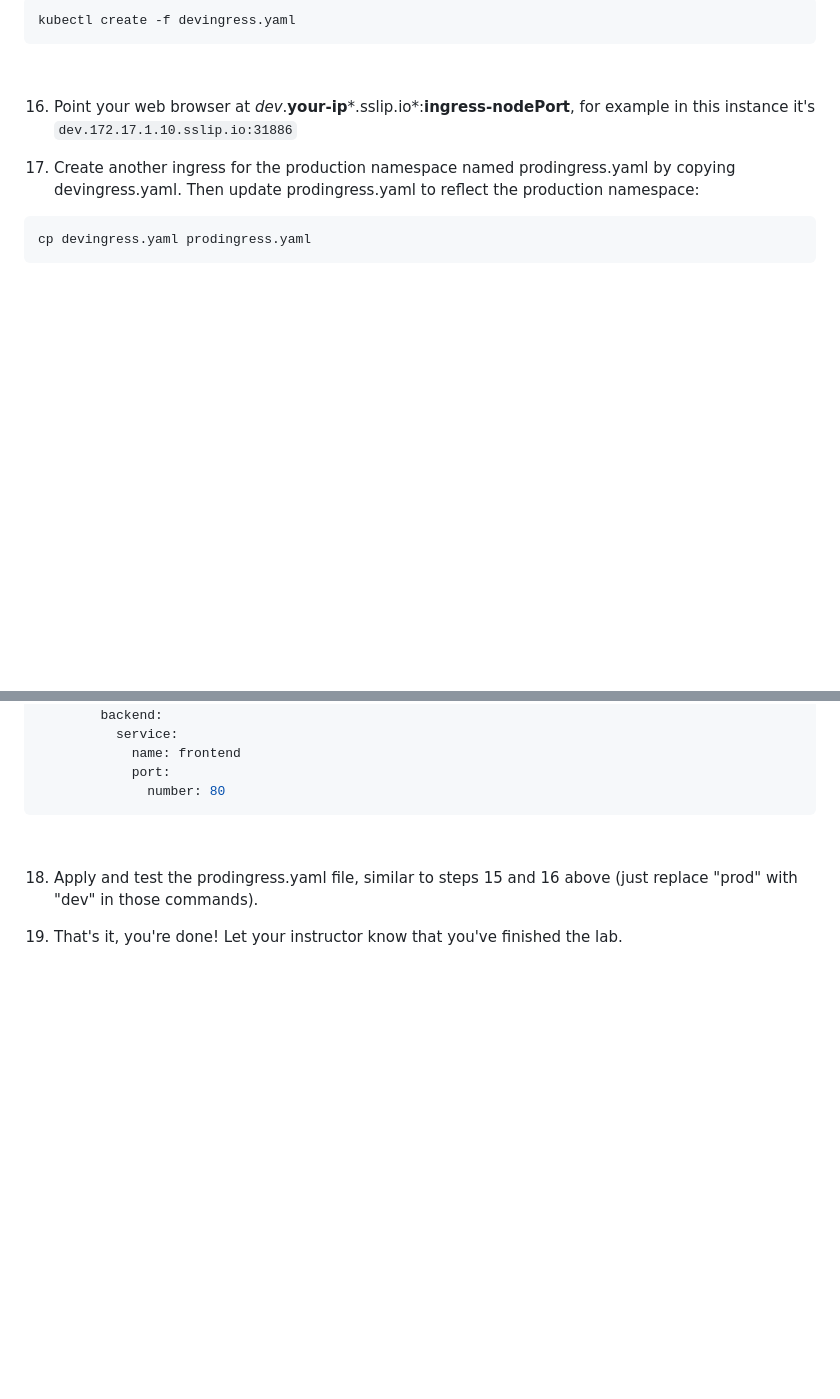
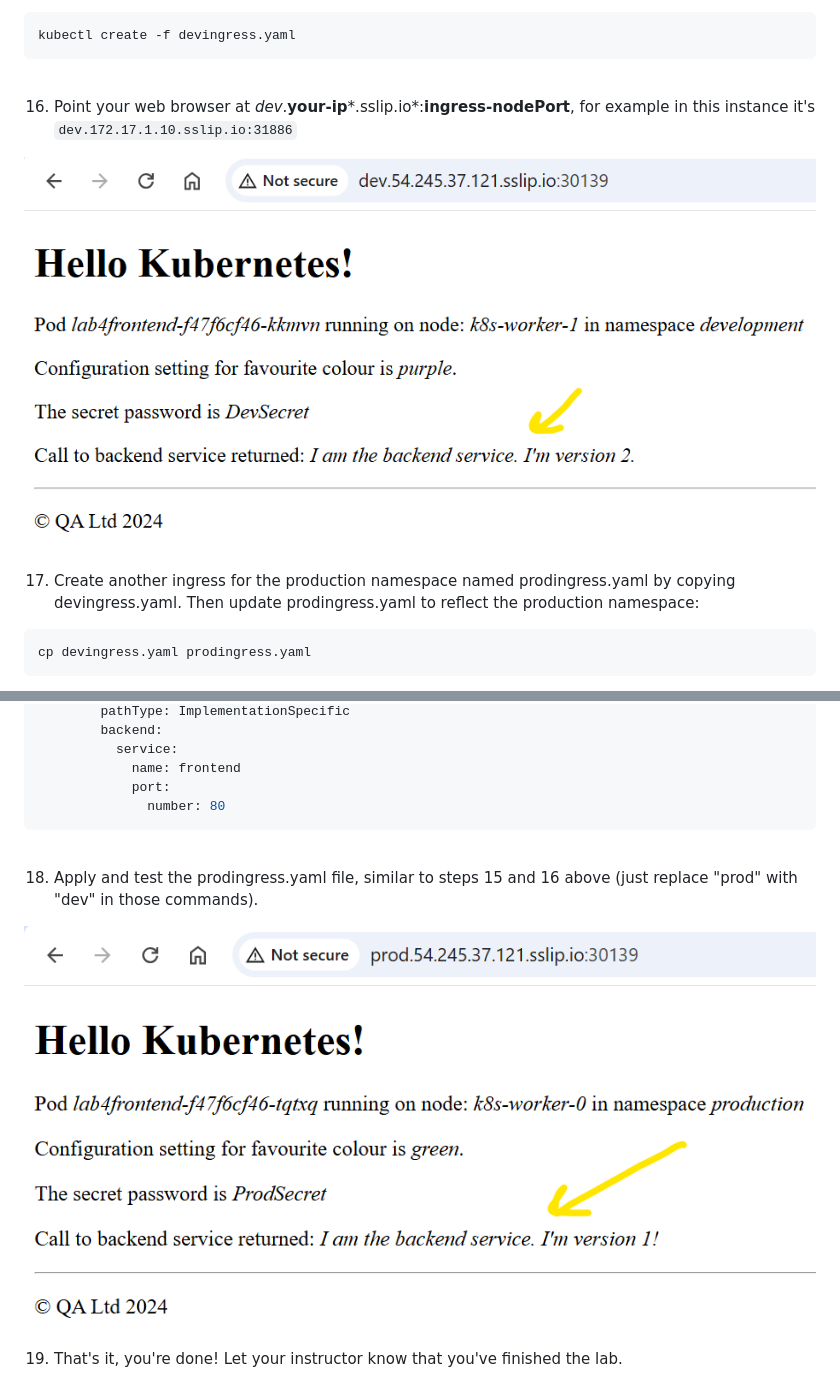
Before and after one commit to qatip/qakf-3day, a Markdown page: labs04/lab4.md, 2 parts joined by grey strips. Drawn GitHub-style; pictures changed too: diagrams/devslip.png (added), diagrams/prodslip.png (added); folded sections open; blank space fills up the shorter version.

Commit message:
lab4

````diff
--- a/labs04/lab4.md
+++ b/labs04/lab4.md
@@ -250,6 +250,8 @@ kubectl create -f devingress.yaml
 
 16. Point your web browser at *dev*.**your-ip***.sslip.io*:**ingress-nodePort**, for example in this instance it's `dev.172.17.1.10.sslip.io:31886`
 
+![devslip](../diagrams/devslip.png)
+
 17. Create another ingress for the production namespace named prodingress.yaml by copying devingress.yaml. Then update prodingress.yaml to reflect the production namespace:
 
 ```
@@ -288,4 +290,6 @@ spec:
 
 18. Apply and test the prodingress.yaml file, similar to steps 15 and 16 above (just replace "prod" with "dev" in those commands).
 
+![prodslip](../diagrams/prodslip.png)
+
 19. That's it, you're done! Let your instructor know that you've finished the lab.
````
